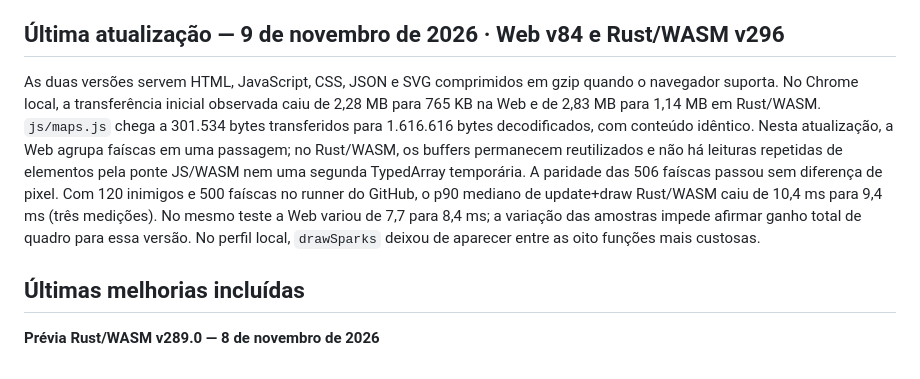
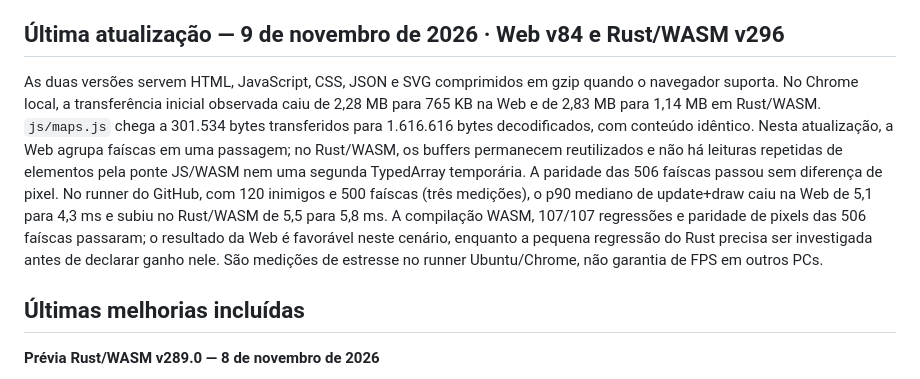
Before and after one commit to CappeVictor/Cappe-in-Miami, a Markdown page: README.md, the part around the change. GitHub-like rendering.

Commit message:
Record latest Web and Rust stress measurements

```diff
--- a/README.md
+++ b/README.md
@@ -25,7 +25,7 @@ A prévia v294 mantém painters Rust/WebSys diretos para as camadas amostradas d
 
 ## Última atualização — 9 de novembro de 2026 · Web v84 e Rust/WASM v296
 
-As duas versões servem HTML, JavaScript, CSS, JSON e SVG comprimidos em gzip quando o navegador suporta. No Chrome local, a transferência inicial observada caiu de 2,28 MB para 765 KB na Web e de 2,83 MB para 1,14 MB em Rust/WASM. `js/maps.js` chega a 301.534 bytes transferidos para 1.616.616 bytes decodificados, com conteúdo idêntico. Nesta atualização, a Web agrupa faíscas em uma passagem; no Rust/WASM, os buffers permanecem reutilizados e não há leituras repetidas de elementos pela ponte JS/WASM nem uma segunda TypedArray temporária. A paridade das 506 faíscas passou sem diferença de pixel. Com 120 inimigos e 500 faíscas no runner do GitHub, o p90 mediano de update+draw Rust/WASM caiu de 10,4 ms para 9,4 ms (três medições). No mesmo teste a Web variou de 7,7 para 8,4 ms; a variação das amostras impede afirmar ganho total de quadro para essa versão. No perfil local, `drawSparks` deixou de aparecer entre as oito funções mais custosas.
+As duas versões servem HTML, JavaScript, CSS, JSON e SVG comprimidos em gzip quando o navegador suporta. No Chrome local, a transferência inicial observada caiu de 2,28 MB para 765 KB na Web e de 2,83 MB para 1,14 MB em Rust/WASM. `js/maps.js` chega a 301.534 bytes transferidos para 1.616.616 bytes decodificados, com conteúdo idêntico. Nesta atualização, a Web agrupa faíscas em uma passagem; no Rust/WASM, os buffers permanecem reutilizados e não há leituras repetidas de elementos pela ponte JS/WASM nem uma segunda TypedArray temporária. A paridade das 506 faíscas passou sem diferença de pixel. No runner do GitHub, com 120 inimigos e 500 faíscas (três medições), o p90 mediano de update+draw caiu na Web de 5,1 para 4,3 ms e subiu no Rust/WASM de 5,5 para 5,8 ms. A compilação WASM, 107/107 regressões e paridade de pixels das 506 faíscas passaram; o resultado da Web é favorável neste cenário, enquanto a pequena regressão do Rust precisa ser investigada antes de declarar ganho nele. São medições de estresse no runner Ubuntu/Chrome, não garantia de FPS em outros PCs.
 
 ## Últimas melhorias incluídas
 
```
